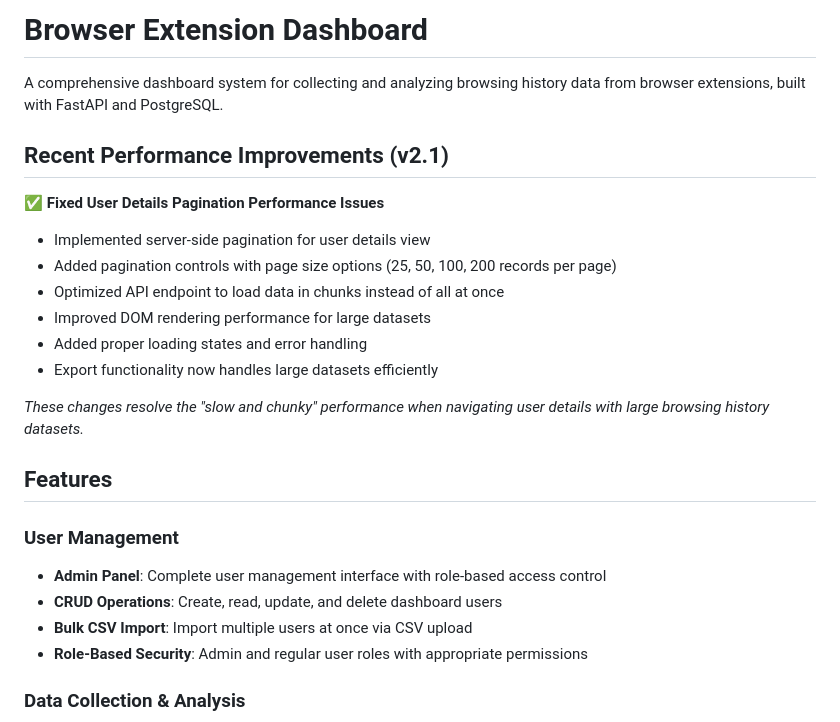
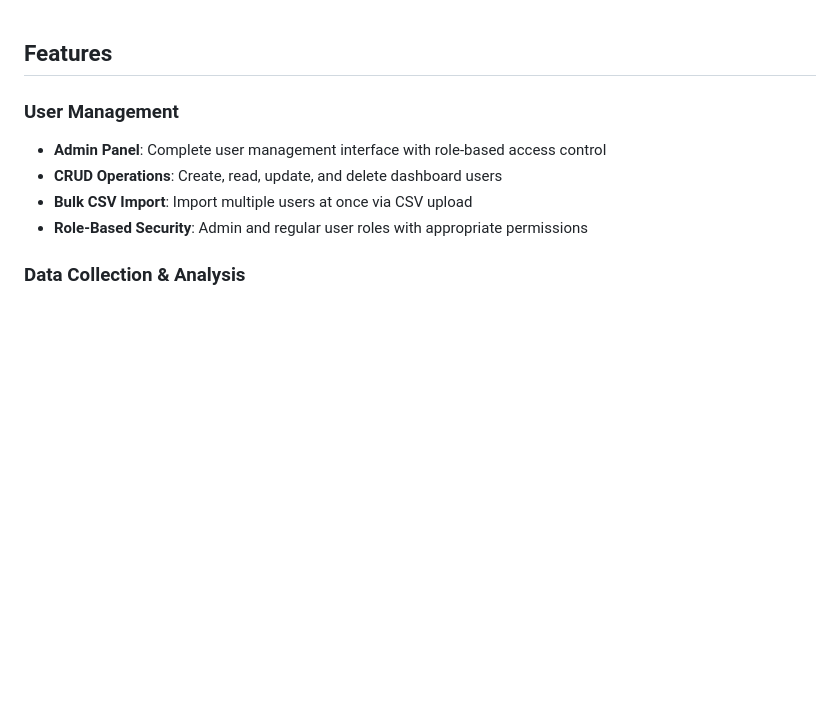
Before and after one commit to hefi46/BrowserReporterConsole, a Markdown page: README.md, the part around the change. Drawn GitHub-style; blank space fills up the shorter version.

```diff
--- a/README.md
+++ b/README.md
@@ -1,19 +1,3 @@
-# Browser Extension Dashboard
-
-A comprehensive dashboard system for collecting and analyzing browsing history data from browser extensions, built with FastAPI and PostgreSQL.
-
-## Recent Performance Improvements (v2.1)
-
-**✅ Fixed User Details Pagination Performance Issues**
-- Implemented server-side pagination for user details view
-- Added pagination controls with page size options (25, 50, 100, 200 records per page)
-- Optimized API endpoint to load data in chunks instead of all at once
-- Improved DOM rendering performance for large datasets
-- Added proper loading states and error handling
-- Export functionality now handles large datasets efficiently
-
-*These changes resolve the "slow and chunky" performance when navigating user details with large browsing history datasets.*
-
 ## Features
 
 ### User Management
```
